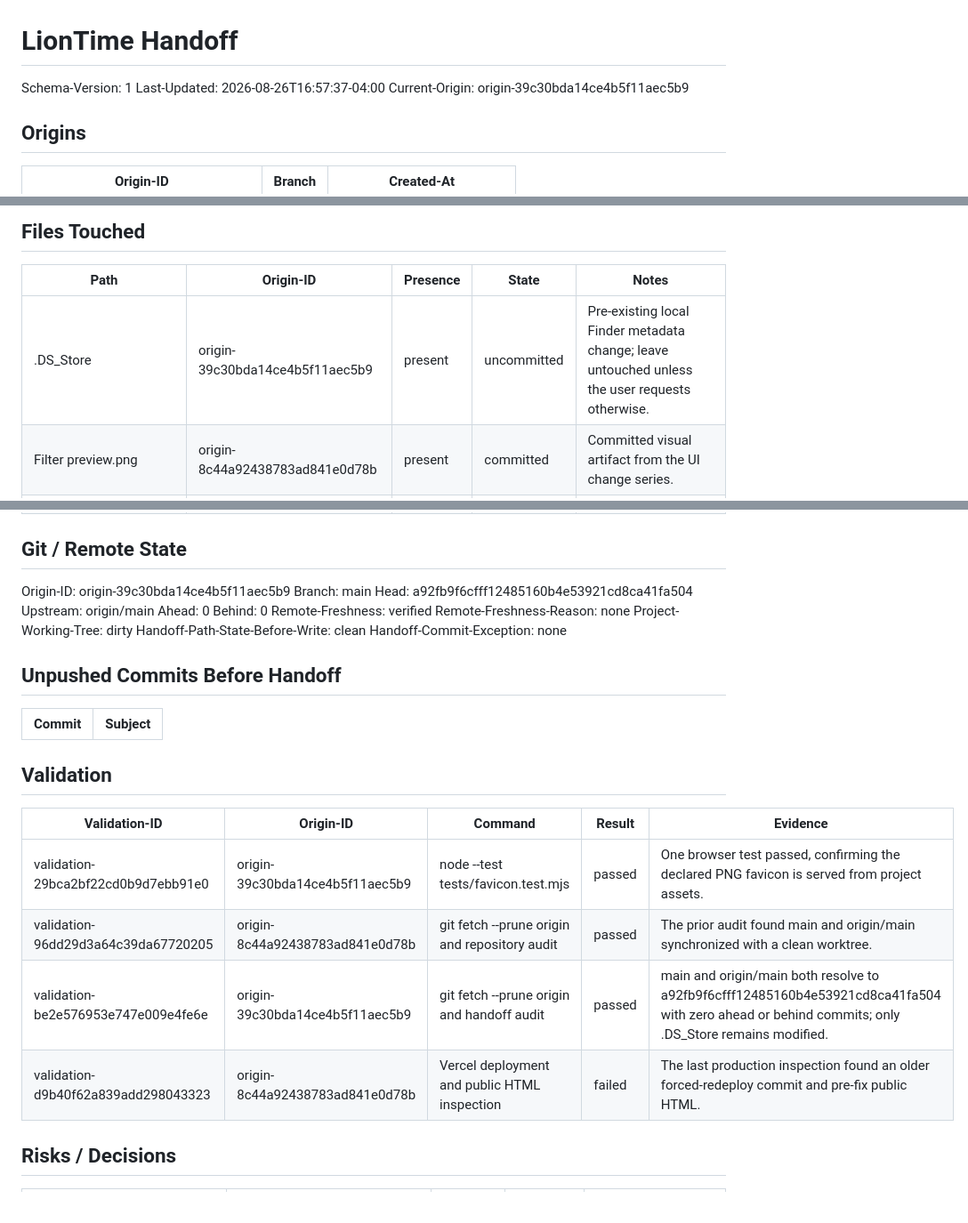
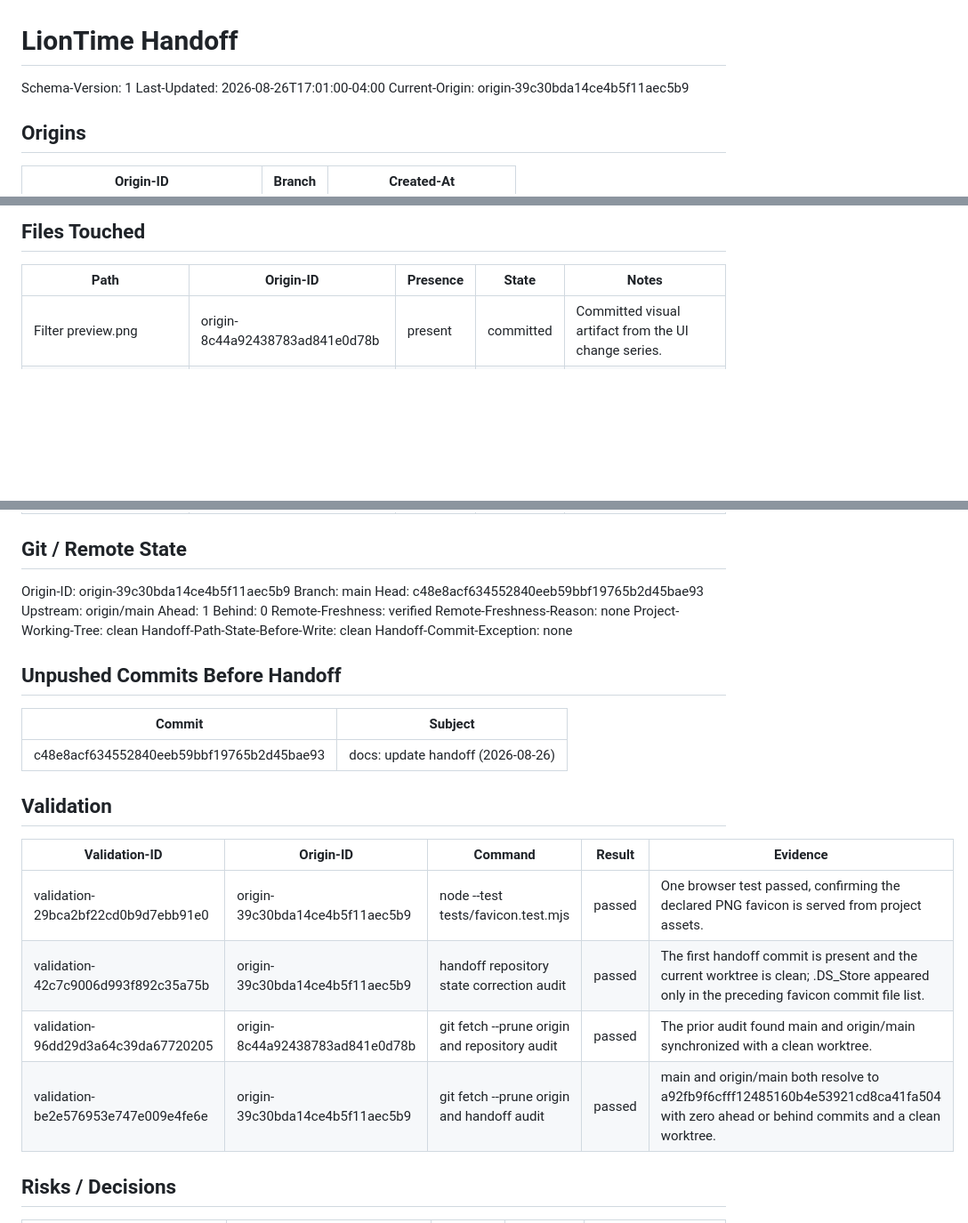
Before and after one commit to raymondwangnorcal-pixel/LionTime, a Markdown page: docs/handoff.md, 3 parts joined by grey strips. Shown at 89% size. Drawn GitHub-style; blank space fills up the shorter version.

Commit message:
docs: update handoff (2026-08-26)
Handoff-Automation: v1

```diff
--- a/docs/handoff.md
+++ b/docs/handoff.md
@@ -1,7 +1,7 @@
 # LionTime Handoff
 
 Schema-Version: 1
-Last-Updated: 2026-08-26T16:57:37-04:00
+Last-Updated: 2026-08-26T17:01:00-04:00
 Current-Origin: origin-39c30bda14ce4b5f11aec5b9
 
 ## Origins
@@ -37,7 +37,6 @@ Reason: The last verified production deployment served an older commit, and this
 
 | Path | Origin-ID | Presence | State | Notes |
 |---|---|---|---|---|
-| .DS_Store | origin-39c30bda14ce4b5f11aec5b9 | present | uncommitted | Pre-existing local Finder metadata change; leave untouched unless the user requests otherwise. |
 | Filter preview.png | origin-8c44a92438783ad841e0d78b | present | committed | Committed visual artifact from the UI change series. |
 | api/dining-vote.js | origin-8c44a92438783ad841e0d78b | present | committed | Committed Dining vote API from current main history. |
 | assets/dining-vote.js | origin-8c44a92438783ad841e0d78b | present | committed | Committed browser-side Dining vote behavior from current main history. |
@@ -56,13 +55,13 @@ Reason: The last verified production deployment served an older commit, and this
 
 Origin-ID: origin-39c30bda14ce4b5f11aec5b9
 Branch: main
-Head: a92fb9f6cfff12485160b4e53921cd8ca41fa504
+Head: c48e8acf634552840eeb59bbf19765b2d45bae93
 Upstream: origin/main
-Ahead: 0
+Ahead: 1
 Behind: 0
 Remote-Freshness: verified
 Remote-Freshness-Reason: none
-Project-Working-Tree: dirty
+Project-Working-Tree: clean
 Handoff-Path-State-Before-Write: clean
 Handoff-Commit-Exception: none
 
@@ -70,15 +69,16 @@ Handoff-Commit-Exception: none
 
 | Commit | Subject |
 |---|---|
+| c48e8acf634552840eeb59bbf19765b2d45bae93 | docs: update handoff (2026-08-26) |
 
 ## Validation
 
 | Validation-ID | Origin-ID | Command | Result | Evidence |
 |---|---|---|---|---|
 | validation-29bca2bf22cd0b9d7ebb91e0 | origin-39c30bda14ce4b5f11aec5b9 | node --test tests/favicon.test.mjs | passed | One browser test passed, confirming the declared PNG favicon is served from project assets. |
+| validation-42c7c9006d993f892c35a75b | origin-39c30bda14ce4b5f11aec5b9 | handoff repository state correction audit | passed | The first handoff commit is present and the current worktree is clean; .DS_Store appeared only in the preceding favicon commit file list. |
 | validation-96dd29d3a64c39da67720205 | origin-8c44a92438783ad841e0d78b | git fetch --prune origin and repository audit | passed | The prior audit found main and origin/main synchronized with a clean worktree. |
-| validation-be2e576953e747e009e4fe6e | origin-39c30bda14ce4b5f11aec5b9 | git fetch --prune origin and handoff audit | passed | main and origin/main both resolve to a92fb9f6cfff12485160b4e53921cd8ca41fa504 with zero ahead or behind commits; only .DS_Store remains modified. |
-| validation-d9b40f62a839add298043323 | origin-8c44a92438783ad841e0d78b | Vercel deployment and public HTML inspection | failed | The last production inspection found an older forced-redeploy commit and pre-fix public HTML. |
+| validation-be2e576953e747e009e4fe6e | origin-39c30bda14ce4b5f11aec5b9 | git fetch --prune origin and handoff audit | passed | main and origin/main both resolve to a92fb9f6cfff12485160b4e53921cd8ca41fa504 with zero ahead or behind commits and a clean worktree. |
 
 ## Risks / Decisions
 
```
